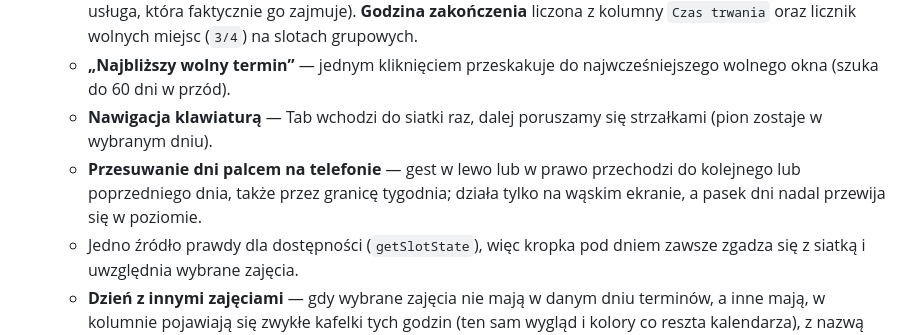
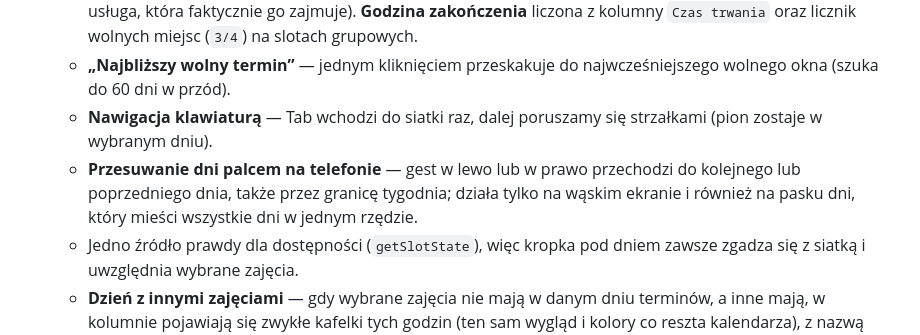
Before and after one commit to bdumanski/najlepszapsiapsi, a Markdown page: README.md, the part around the change. GitHub-like rendering.

Commit message:
Popraw opis przesuwania dni w README

```diff
--- a/README.md
+++ b/README.md
@@ -21,7 +21,7 @@ Projekt łączy lekki frontend HTML/CSS/JS z bezserwerowym backendem opartym na
   - **Nazwa zajęć pod każdą godziną** — od razu widać, co odbywa się w danym terminie (przy zajętym slocie: usługa, która faktycznie go zajmuje). **Godzina zakończenia** liczona z kolumny `Czas trwania` oraz licznik wolnych miejsc (`3/4`) na slotach grupowych.
   - **„Najbliższy wolny termin”** — jednym kliknięciem przeskakuje do najwcześniejszego wolnego okna (szuka do 60 dni w przód).
   - **Nawigacja klawiaturą** — Tab wchodzi do siatki raz, dalej poruszamy się strzałkami (pion zostaje w wybranym dniu).
-  - **Przesuwanie dni palcem na telefonie** — gest w lewo lub w prawo przechodzi do kolejnego lub poprzedniego dnia, także przez granicę tygodnia; działa tylko na wąskim ekranie, a pasek dni nadal przewija się w poziomie.
+  - **Przesuwanie dni palcem na telefonie** — gest w lewo lub w prawo przechodzi do kolejnego lub poprzedniego dnia, także przez granicę tygodnia; działa tylko na wąskim ekranie i również na pasku dni, który mieści wszystkie dni w jednym rzędzie.
   - Jedno źródło prawdy dla dostępności (`getSlotState`), więc kropka pod dniem zawsze zgadza się z siatką i uwzględnia wybrane zajęcia.
   - **Dzień z innymi zajęciami** — gdy wybrane zajęcia nie mają w danym dniu terminów, a inne mają, w kolumnie pojawiają się zwykłe kafelki tych godzin (ten sam wygląd i kolory co reszta kalendarza), z nazwą zajęć w drugiej linii i zamiast mylącej kreski. Jeśli dzień ma i jedne, i drugie zajęcia (np. 09:00 Rally-o i 18:00–20:00 spacery), godziny są pokazane razem w kolejności. Jedno kliknięcie przełącza zajęcia i od razu zaznacza ten termin. Inne zajęcia pokazujemy tylko w dniach, które różnią się od reszty tygodnia, żeby nie zagracać siatki.
   3. Formularz danych opiekuna i psa oraz automatycznie dopasowane lokalizacje.
```
